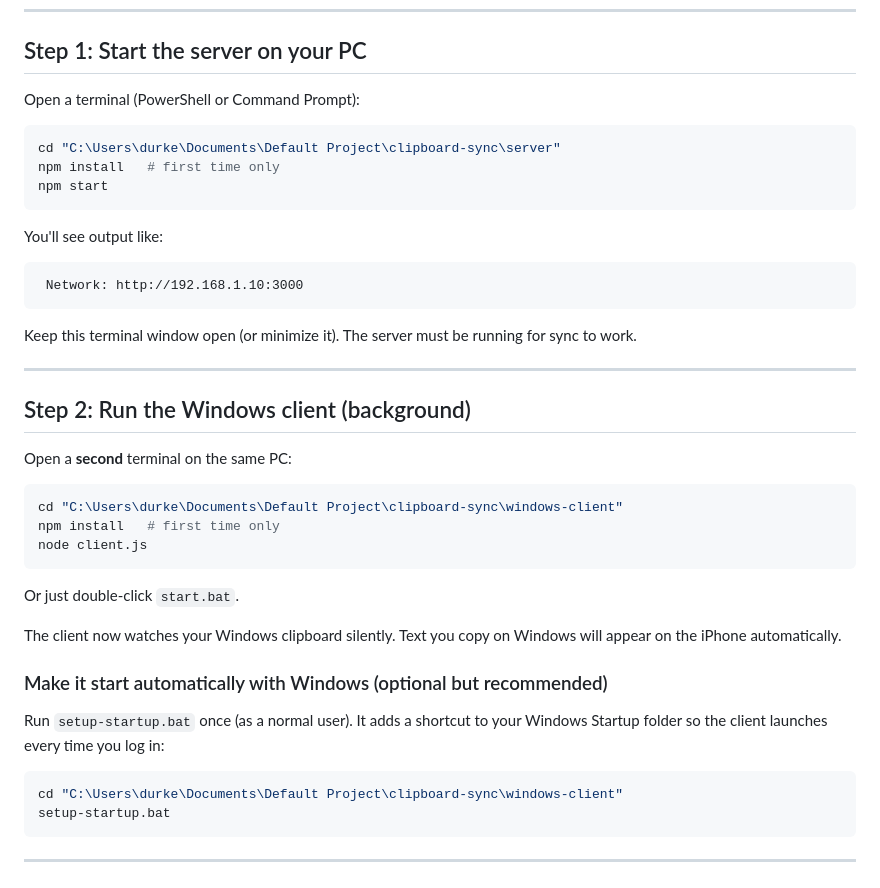
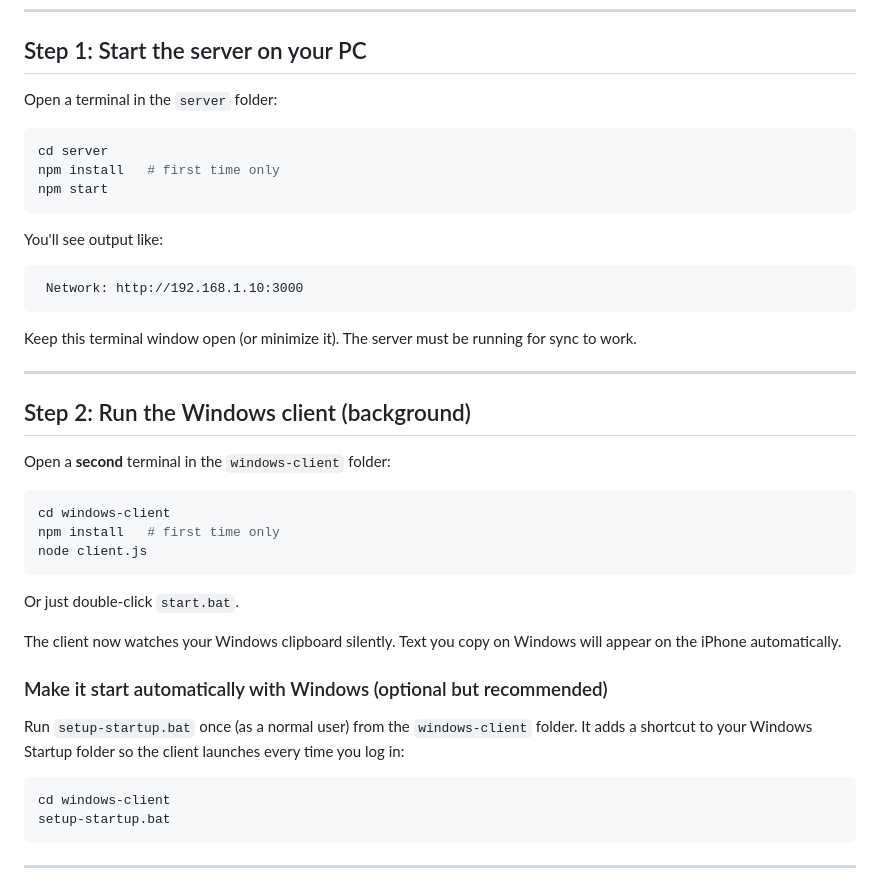
Before and after one commit to durkesh44/clipboard-sync, a Markdown page: README.md, the part around the change. Rendered like a GitHub page.

Commit message:
Fix README paths: use relative paths instead of local machine paths

````diff
--- a/README.md
+++ b/README.md
@@ -22,10 +22,10 @@ No sync codes. No typing IPs every time. The iPhone remembers your PC after the
 
 ## Step 1: Start the server on your PC
 
-Open a terminal (PowerShell or Command Prompt):
+Open a terminal in the `server` folder:
 
 ```bash
-cd "C:\Users\durke\Documents\Default Project\clipboard-sync\server"
+cd server
 npm install   # first time only
 npm start
 ```
@@ -42,10 +42,10 @@ Keep this terminal window open (or minimize it). The server must be running for
 
 ## Step 2: Run the Windows client (background)
 
-Open a **second** terminal on the same PC:
+Open a **second** terminal in the `windows-client` folder:
 
 ```bash
-cd "C:\Users\durke\Documents\Default Project\clipboard-sync\windows-client"
+cd windows-client
 npm install   # first time only
 node client.js
 ```
@@ -56,10 +56,10 @@ The client now watches your Windows clipboard silently. Text you copy on Windows
 
 ### Make it start automatically with Windows (optional but recommended)
 
-Run `setup-startup.bat` once (as a normal user). It adds a shortcut to your Windows Startup folder so the client launches every time you log in:
+Run `setup-startup.bat` once (as a normal user) from the `windows-client` folder. It adds a shortcut to your Windows Startup folder so the client launches every time you log in:
 
 ```bash
-cd "C:\Users\durke\Documents\Default Project\clipboard-sync\windows-client"
+cd windows-client
 setup-startup.bat
 ```
 
````
